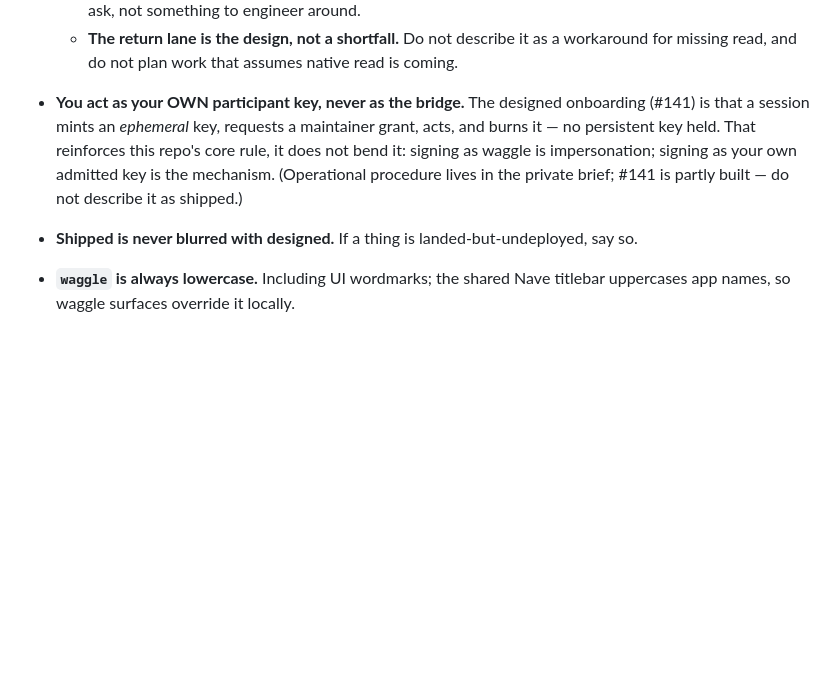
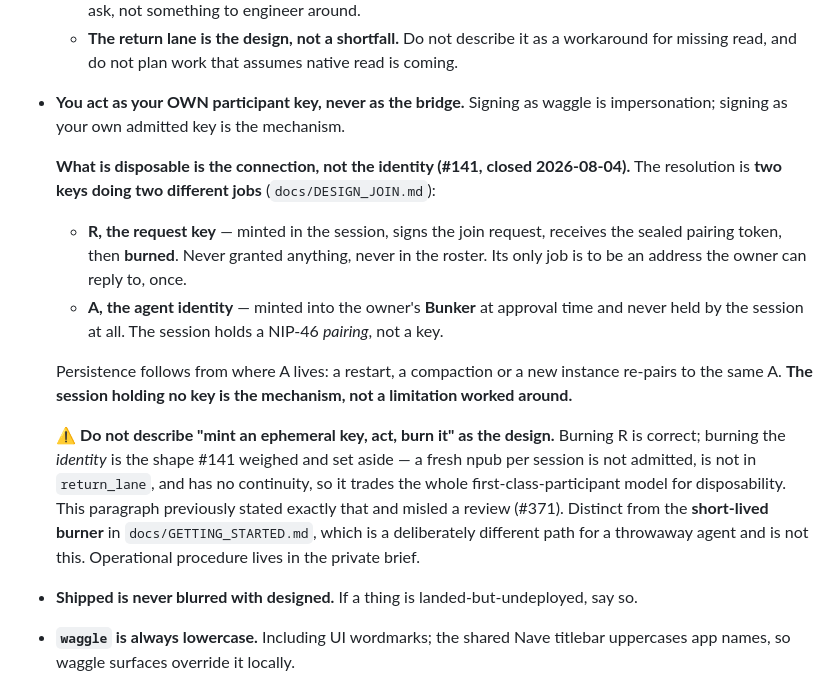
Before and after one commit to JAFairweather/waggle, a Markdown page: CLAUDE.md, the part around the change. Rendered like a GitHub page; blank space fills up the shorter version.

Commit message:
docs: CLAUDE.md stated #141's rejected design as the design (#371, #382)
CLAUDE.md is auto-loaded into every session in this repo, and the paragraph
sat under "claims that must never drift". It said the designed onboarding
was that a session mints an ephemeral key, acts, and burns it.

#141 says the opposite, under its own heading: that shape is the
alternative it weighed and set aside, because a fresh npub per session is
not admitted, is not in return_lane, and has no continuity. It also said
"#141 is partly built" — #141 closed 2026-08-04.

It has already cost something: a custody matrix written for #370 took the
paragraph at face value and had to be corrected by someone reading #141
itself. Every session reads the same paragraph.

Replaced with docs/DESIGN_JOIN.md's resolution, which is sharper than
#141's own vocabulary — two keys doing two jobs. R is minted in the session
and burned; A is minted into the owner's Bunker at approval and never held
by the session. Persistence follows from where A lives, and the session
holding no key is the mechanism rather than a limitation worked around.

Checked the rest of the tree for the same error rather than assuming:
GETTING_STARTED and DESIGN_OWNER_CONTROL_PLANE describe a short-lived
BURNER agent and explicitly contrast it with the persistent path. That is a
different and correct thing, so it is left alone and named as distinct.

Also #382's waggle-side half. JOIN_RUNBOOK sends an operator to relay-send
to prove a Bunker pairing, and its two output lines are identical whichever
key signed them. Verified by reading the tool: it enforces EXPECT_PUBKEY
but names the resolved key only on mismatch (relay-send.mjs:62), so a clean
run cannot be told from one where the flag was never set, and the only way
to see your identity is to make the check fail. Given #338, that is the
specific thing that should not be possible. The fix belongs to nvoy, where
the tool lives; this records the caveat where the step is documented.

Co-Authored-By: Claude <noreply@anthropic.com>

```diff
--- a/CLAUDE.md
+++ b/CLAUDE.md
@@ -86,11 +86,28 @@ not in the source you edited.
     remaining gap, and it is an infrastructure ask, not something to engineer around.
   - **The return lane is the design, not a shortfall.** Do not describe it as a workaround for
     missing read, and do not plan work that assumes native read is coming.
-- **You act as your OWN participant key, never as the bridge.** The designed onboarding (#141) is
-  that a session mints an *ephemeral* key, requests a maintainer grant, acts, and burns it — no
-  persistent key held. That reinforces this repo's core rule, it does not bend it: signing as
-  waggle is impersonation; signing as your own admitted key is the mechanism. (Operational
-  procedure lives in the private brief; #141 is partly built — do not describe it as shipped.)
+- **You act as your OWN participant key, never as the bridge.** Signing as waggle is
+  impersonation; signing as your own admitted key is the mechanism.
+
+  **What is disposable is the connection, not the identity (#141, closed 2026-08-04).** The
+  resolution is **two keys doing two different jobs** (`docs/DESIGN_JOIN.md`):
+
+  - **R, the request key** — minted in the session, signs the join request, receives the sealed
+    pairing token, then **burned**. Never granted anything, never in the roster. Its only job is
+    to be an address the owner can reply to, once.
+  - **A, the agent identity** — minted into the owner's **Bunker** at approval time and never held
+    by the session at all. The session holds a NIP-46 *pairing*, not a key.
+
+  Persistence follows from where A lives: a restart, a compaction or a new instance re-pairs to
+  the same A. **The session holding no key is the mechanism, not a limitation worked around.**
+
+  ⚠ **Do not describe "mint an ephemeral key, act, burn it" as the design.** Burning R is correct;
+  burning the *identity* is the shape #141 weighed and set aside — a fresh npub per session is not
+  admitted, is not in `return_lane`, and has no continuity, so it trades the whole
+  first-class-participant model for disposability. This paragraph previously stated exactly that
+  and misled a review (#371). Distinct from the **short-lived burner** in
+  `docs/GETTING_STARTED.md`, which is a deliberately different path for a throwaway agent and is
+  not this. Operational procedure lives in the private brief.
 - **Shipped is never blurred with designed.** If a thing is landed-but-undeployed, say so.
 - **`waggle` is always lowercase.** Including UI wordmarks; the shared Nave titlebar uppercases app
   names, so waggle surfaces override it locally.
```
Also changed, not shown: docs/JOIN_RUNBOOK.md (+12 -0 lines).
